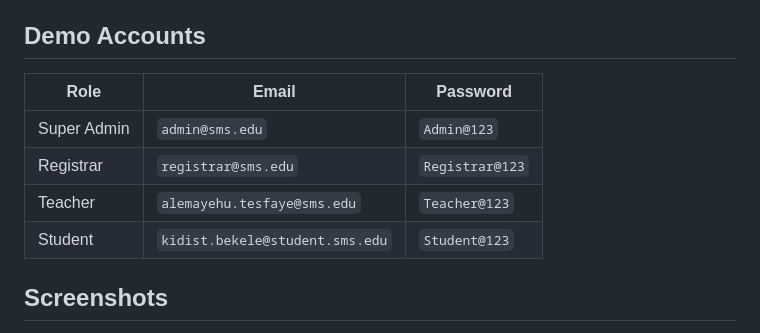
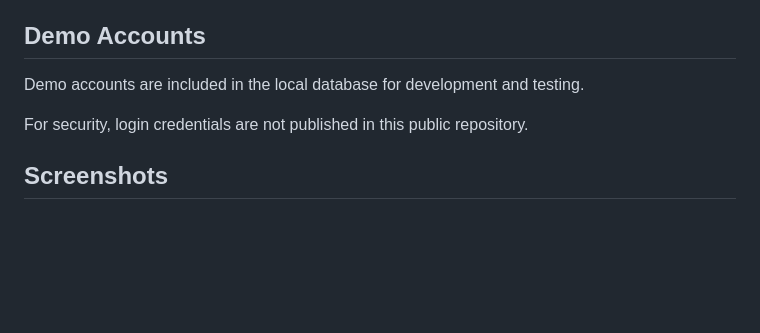
Before and after one commit to kidist29/student-management-system, a Markdown page: README.md, the part around the change. Drawn GitHub-style; blank space fills up the shorter version.

Commit message:
Remove demo passwords from README

```diff
--- a/README.md
+++ b/README.md
@@ -126,12 +126,9 @@ gets a "not found" redirect, not someone else's roster).
 
 ## Demo Accounts
 
-| Role | Email | Password |
-|---|---|---|
-| Super Admin | `admin@sms.edu` | `Admin@123` |
-| Registrar | `registrar@sms.edu` | `Registrar@123` |
-| Teacher | `alemayehu.tesfaye@sms.edu` | `Teacher@123` |
-| Student | `kidist.bekele@student.sms.edu` | `Student@123` |
+Demo accounts are included in the local database for development and testing.
+
+For security, login credentials are not published in this public repository.
 
 ## Screenshots
 
```
